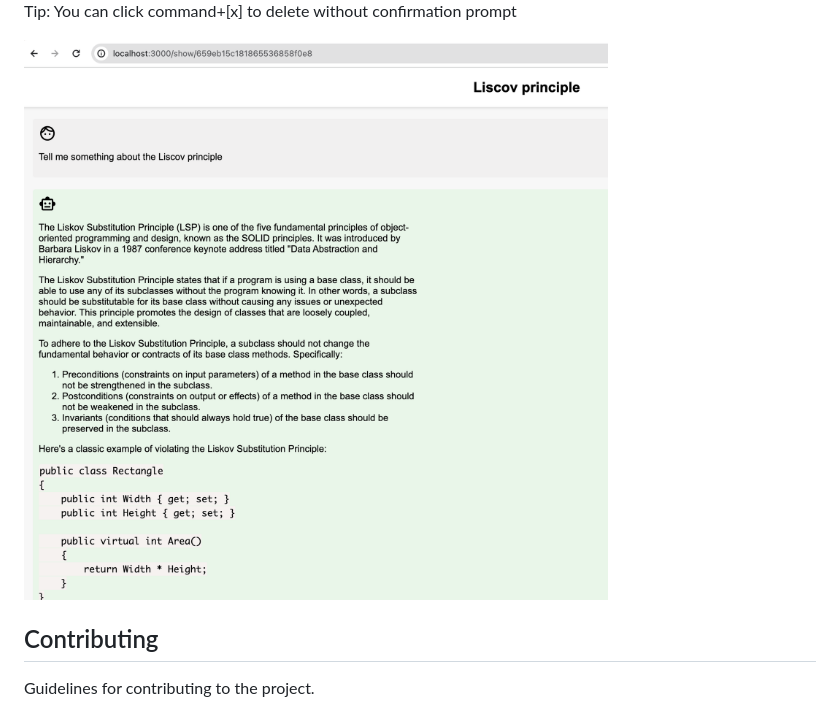
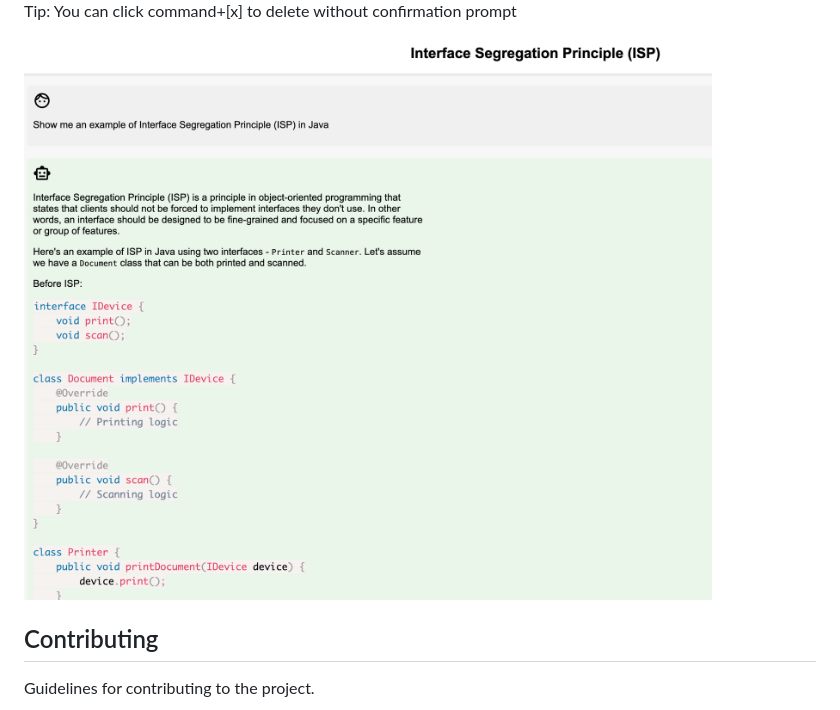
Before and after one commit to juananpe/streamlit-convo-save, a Markdown page: README.md, the part around the change. Drawn GitHub-style; pictures changed too: image-1.png (added), image-4.png (deleted).

Commit message:
Update image reference in README.md

```diff
--- a/README.md
+++ b/README.md
@@ -45,7 +45,7 @@ To run the Express backend (written in express-generator) with the DEBUG flag, f
 
 <img src="image-3.png" alt="Go to / to show a list of saved conversations" width="50%"><br> Tip: You can click command+[x] to delete without confirmation prompt
 
-![Click on any conversation to display it](image-4.png)
+![Click on any conversation to display it](image-1.png)
 
 ## Contributing
 Guidelines for contributing to the project.
```
